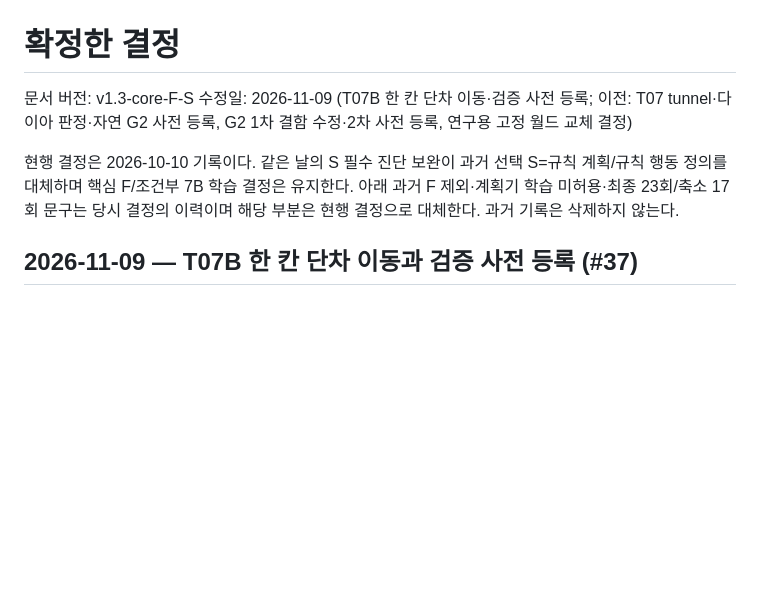
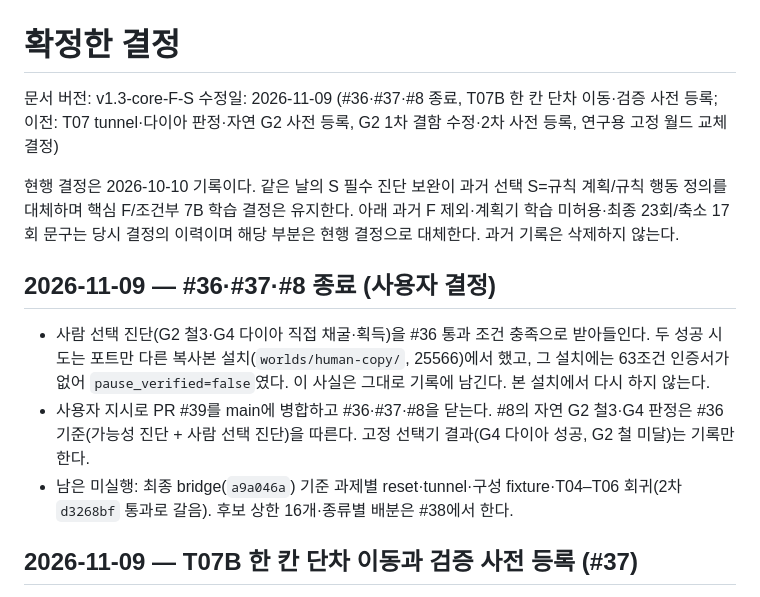
Before and after one commit to sion0507/Minecraft_RL, a Markdown page: DECISIONS.md, the part around the change. GitHub-like rendering; blank space fills up the shorter version.

Commit message:
Record the decision to merge PR #39 and close #36, #37 and #8 (#36, #37, #8)
Co-Authored-By: Claude Opus 5.5 <noreply@anthropic.com>

```diff
--- a/DECISIONS.md
+++ b/DECISIONS.md
@@ -1,9 +1,15 @@
 # 확정한 결정
 
 문서 버전: v1.3-core-F-S
-수정일: 2026-11-09 (T07B 한 칸 단차 이동·검증 사전 등록; 이전: T07 tunnel·다이아 판정·자연 G2 사전 등록, G2 1차 결함 수정·2차 사전 등록, 연구용 고정 월드 교체 결정)
+수정일: 2026-11-09 (#36·#37·#8 종료, T07B 한 칸 단차 이동·검증 사전 등록; 이전: T07 tunnel·다이아 판정·자연 G2 사전 등록, G2 1차 결함 수정·2차 사전 등록, 연구용 고정 월드 교체 결정)
 
 현행 결정은 2026-10-10 기록이다. 같은 날의 S 필수 진단 보완이 과거 선택 S=규칙 계획/규칙 행동 정의를 대체하며 핵심 F/조건부 7B 학습 결정은 유지한다. 아래 과거 F 제외·계획기 학습 미허용·최종 23회/축소 17회 문구는 당시 결정의 이력이며 해당 부분은 현행 결정으로 대체한다. 과거 기록은 삭제하지 않는다.
+
+## 2026-11-09 — #36·#37·#8 종료 (사용자 결정)
+
+- 사람 선택 진단(G2 철3·G4 다이아 직접 채굴·획득)을 #36 통과 조건 충족으로 받아들인다. 두 성공 시도는 포트만 다른 복사본 설치(`worlds/human-copy/`, 25566)에서 했고, 그 설치에는 63조건 인증서가 없어 `pause_verified=false`였다. 이 사실은 그대로 기록에 남긴다. 본 설치에서 다시 하지 않는다.
+- 사용자 지시로 PR #39를 main에 병합하고 #36·#37·#8을 닫는다. #8의 자연 G2 철3·G4 판정은 #36 기준(가능성 진단 + 사람 선택 진단)을 따른다. 고정 선택기 결과(G4 다이아 성공, G2 철 미달)는 기록만 한다.
+- 남은 미실행: 최종 bridge(`a9a046a`) 기준 과제별 reset·tunnel·구성 fixture·T04–T06 회귀(2차 `d3268bf` 통과로 갈음). 후보 상한 16개·종류별 배분은 #38에서 한다.
 
 ## 2026-11-09 — T07B 한 칸 단차 이동과 검증 사전 등록 (#37)
 
```
Also changed, not shown: PROGRESS.md (+6 -0 lines).
